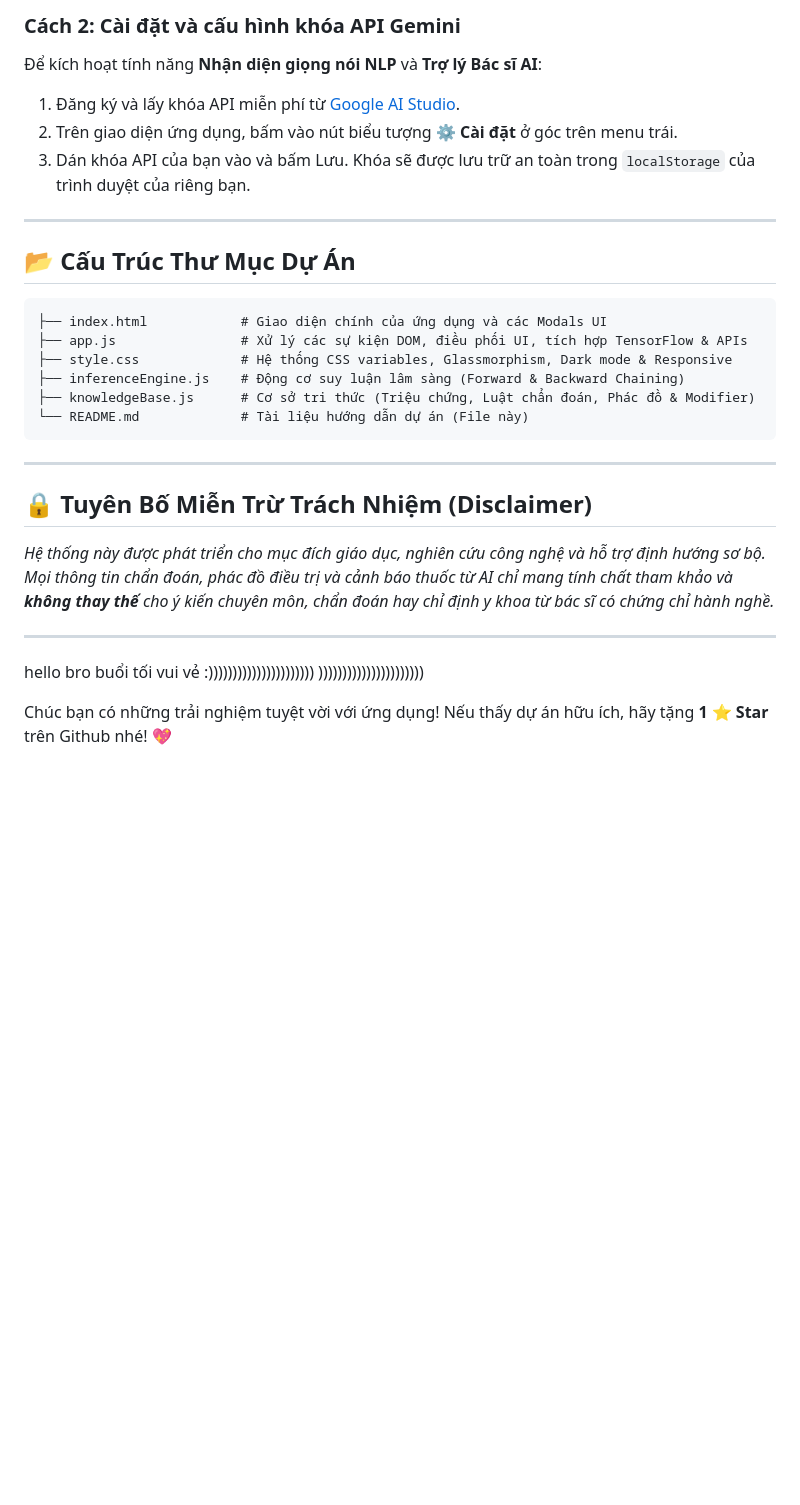
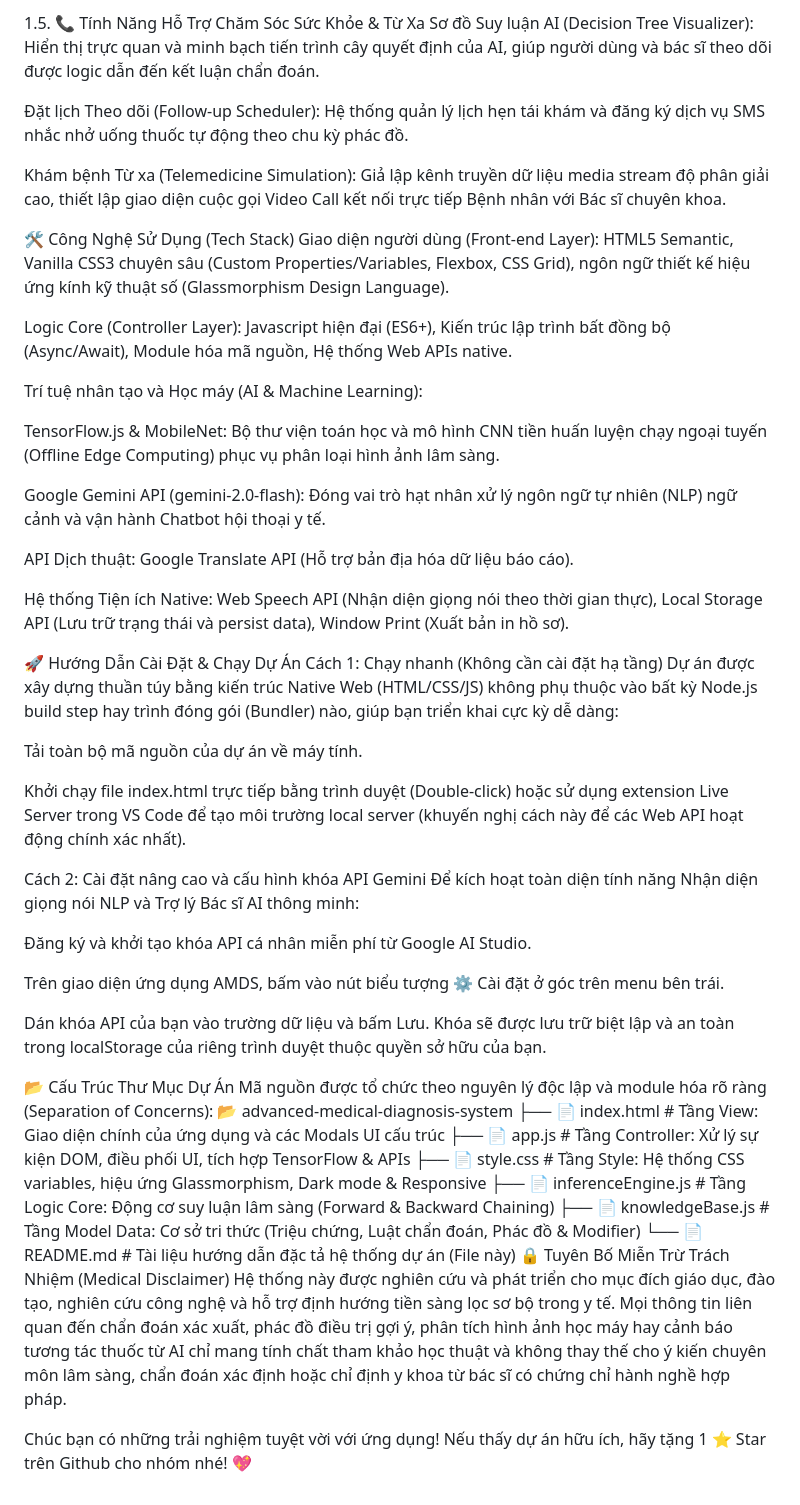
Before and after one commit to trungtin010305/YKhoa, a Markdown page: README.md, the part around one of its changes. Rendered like a GitHub page; blank space fills up the shorter version.

Commit message:
Revise README with enhanced feature details
Updated feature descriptions and added new sections for clarity.

````diff
--- a/README.md
+++ b/README.md
@@ -58,31 +39,53 @@ Dự án được xây dựng thuần túy bằng HTML/CSS/JS không phụ thu
 
-### Cách 2: Cài đặt và cấu hình khóa API Gemini
-Để kích hoạt tính năng **Nhận diện giọng nói NLP** và **Trợ lý Bác sĩ AI**:
-1. Đăng ký và lấy khóa API miễn phí từ [Google AI Studio](https://aistudio.google.com/).
-2. Trên giao diện ứng dụng, bấm vào nút biểu tượng **⚙️ Cài đặt** ở góc trên menu trái.
-3. Dán khóa API của bạn vào và bấm Lưu. Khóa sẽ được lưu trữ an toàn trong `localStorage` của trình duyệt của riêng bạn.
+1.5. 📞 Tính Năng Hỗ Trợ Chăm Sóc Sức Khỏe & Từ Xa
+Sơ đồ Suy luận AI (Decision Tree Visualizer): Hiển thị trực quan và minh bạch tiến trình cây quyết định của AI, giúp người dùng và bác sĩ theo dõi được logic dẫn đến kết luận chẩn đoán.
 
----
+Đặt lịch Theo dõi (Follow-up Scheduler): Hệ thống quản lý lịch hẹn tái khám và đăng ký dịch vụ SMS nhắc nhở uống thuốc tự động theo chu kỳ phác đồ.
 
-## 📂 Cấu Trúc Thư Mục Dự Án
+Khám bệnh Từ xa (Telemedicine Simulation): Giả lập kênh truyền dữ liệu media stream độ phân giải cao, thiết lập giao diện cuộc gọi Video Call kết nối trực tiếp Bệnh nhân với Bác sĩ chuyên khoa.
 
-```text
-├── index.html            # Giao diện chính của ứng dụng và các Modals UI
-├── app.js                # Xử lý các sự kiện DOM, điều phối UI, tích hợp TensorFlow & APIs
-├── style.css             # Hệ thống CSS variables, Glassmorphism, Dark mode & Responsive
-├── inferenceEngine.js    # Động cơ suy luận lâm sàng (Forward & Backward Chaining)
-├── knowledgeBase.js      # Cơ sở tri thức (Triệu chứng, Luật chẩn đoán, Phác đồ & Modifier)
-└── README.md             # Tài liệu hướng dẫn dự án (File này)
-```
+🛠️ Công Nghệ Sử Dụng (Tech Stack)
+Giao diện người dùng (Front-end Layer): HTML5 Semantic, Vanilla CSS3 chuyên sâu (Custom Properties/Variables, Flexbox, CSS Grid), ngôn ngữ thiết kế hiệu ứng kính kỹ thuật số (Glassmorphism Design Language).
 
----
+Logic Core (Controller Layer): Javascript hiện đại (ES6+), Kiến trúc lập trình bất đồng bộ (Async/Await), Module hóa mã nguồn, Hệ thống Web APIs native.
 
-## 🔒 Tuyên Bố Miễn Trừ Trách Nhiệm (Disclaimer)
-*Hệ thống này được phát triển cho mục đích giáo dục, nghiên cứu công nghệ và hỗ trợ định hướng sơ bộ. Mọi thông tin chẩn đoán, phác đồ điều trị và cảnh báo thuốc từ AI chỉ mang tính chất tham khảo và **không thay thế** cho ý kiến chuyên môn, chẩn đoán hay chỉ định y khoa từ bác sĩ có chứng chỉ hành nghề.*
+Trí tuệ nhân tạo và Học máy (AI & Machine Learning):
 
----
-hello bro buổi tối vui vẻ
-:))))))))))))))))))))))
-))))))))))))))))))))))
+TensorFlow.js & MobileNet: Bộ thư viện toán học và mô hình CNN tiền huấn luyện chạy ngoại tuyến (Offline Edge Computing) phục vụ phân loại hình ảnh lâm sàng.
 
-Chúc bạn có những trải nghiệm tuyệt vời với ứng dụng! Nếu thấy dự án hữu ích, hãy tặng **1 ⭐ Star** trên Github nhé! 💖
+Google Gemini API (gemini-2.0-flash): Đóng vai trò hạt nhân xử lý ngôn ngữ tự nhiên (NLP) ngữ cảnh và vận hành Chatbot hội thoại y tế.
+
+API Dịch thuật: Google Translate API (Hỗ trợ bản địa hóa dữ liệu báo cáo).
+
+Hệ thống Tiện ích Native: Web Speech API (Nhận diện giọng nói theo thời gian thực), Local Storage API (Lưu trữ trạng thái và persist data), Window Print (Xuất bản in hồ sơ).
+
+🚀 Hướng Dẫn Cài Đặt & Chạy Dự Án
+Cách 1: Chạy nhanh (Không cần cài đặt hạ tầng)
+Dự án được xây dựng thuần túy bằng kiến trúc Native Web (HTML/CSS/JS) không phụ thuộc vào bất kỳ Node.js build step hay trình đóng gói (Bundler) nào, giúp bạn triển khai cực kỳ dễ dàng:
+
+Tải toàn bộ mã nguồn của dự án về máy tính.
+
+Khởi chạy file index.html trực tiếp bằng trình duyệt (Double-click) hoặc sử dụng extension Live Server trong VS Code để tạo môi trường local server (khuyến nghị cách này để các Web API hoạt động chính xác nhất).
+
+Cách 2: Cài đặt nâng cao và cấu hình khóa API Gemini
+Để kích hoạt toàn diện tính năng Nhận diện giọng nói NLP và Trợ lý Bác sĩ AI thông minh:
+
+Đăng ký và khởi tạo khóa API cá nhân miễn phí từ Google AI Studio.
+
+Trên giao diện ứng dụng AMDS, bấm vào nút biểu tượng ⚙️ Cài đặt ở góc trên menu bên trái.
+
+Dán khóa API của bạn vào trường dữ liệu và bấm Lưu. Khóa sẽ được lưu trữ biệt lập và an toàn trong localStorage của riêng trình duyệt thuộc quyền sở hữu của bạn.
+
+📂 Cấu Trúc Thư Mục Dự Án
+Mã nguồn được tổ chức theo nguyên lý độc lập và module hóa rõ ràng (Separation of Concerns):
+📂 advanced-medical-diagnosis-system
+├── 📄 index.html            # Tầng View: Giao diện chính của ứng dụng và các Modals UI cấu trúc
+├── 📄 app.js                # Tầng Controller: Xử lý sự kiện DOM, điều phối UI, tích hợp TensorFlow & APIs
+├── 📄 style.css             # Tầng Style: Hệ thống CSS variables, hiệu ứng Glassmorphism, Dark mode & Responsive
+├── 📄 inferenceEngine.js    # Tầng Logic Core: Động cơ suy luận lâm sàng (Forward & Backward Chaining)
+├── 📄 knowledgeBase.js      # Tầng Model Data: Cơ sở tri thức (Triệu chứng, Luật chẩn đoán, Phác đồ & Modifier)
+└── 📄 README.md             # Tài liệu hướng dẫn đặc tả hệ thống dự án (File này)
+🔒 Tuyên Bố Miễn Trừ Trách Nhiệm (Medical Disclaimer)
+Hệ thống này được nghiên cứu và phát triển cho mục đích giáo dục, đào tạo, nghiên cứu công nghệ và hỗ trợ định hướng tiền sàng lọc sơ bộ trong y tế. Mọi thông tin liên quan đến chẩn đoán xác xuất, phác đồ điều trị gợi ý, phân tích hình ảnh học máy hay cảnh báo tương tác thuốc từ AI chỉ mang tính chất tham khảo học thuật và không thay thế cho ý kiến chuyên môn lâm sàng, chẩn đoán xác định hoặc chỉ định y khoa từ bác sĩ có chứng chỉ hành nghề hợp pháp.
+
+Chúc bạn có những trải nghiệm tuyệt vời với ứng dụng! Nếu thấy dự án hữu ích, hãy tặng 1 ⭐ Star trên Github cho nhóm nhé! 💖
````
Also changed, not shown: other parts of README.md (+17 -36 lines).
